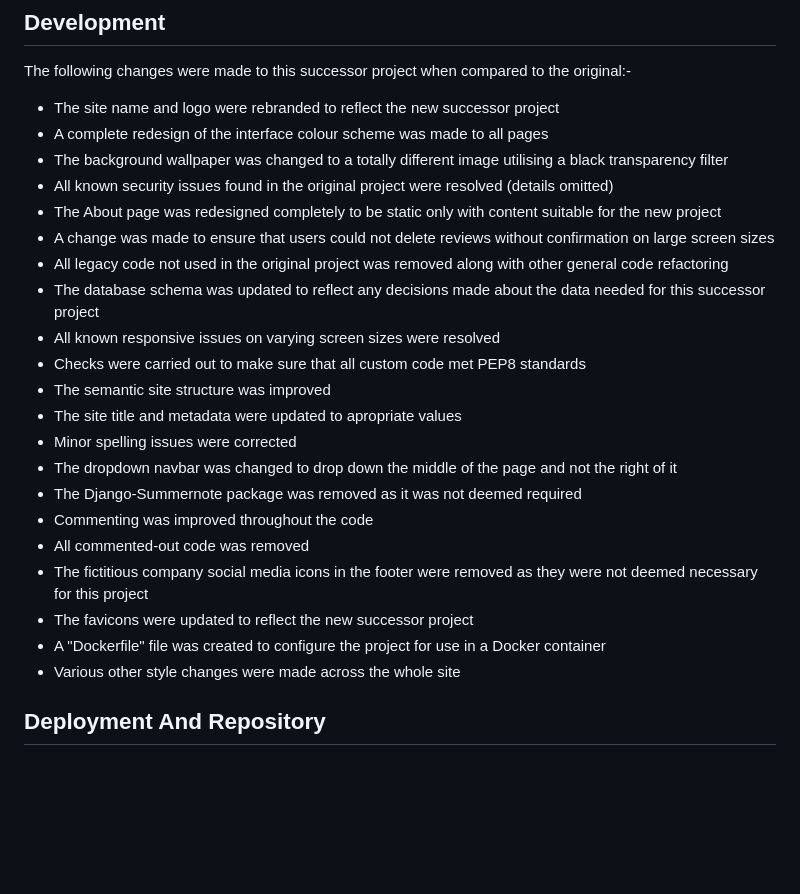
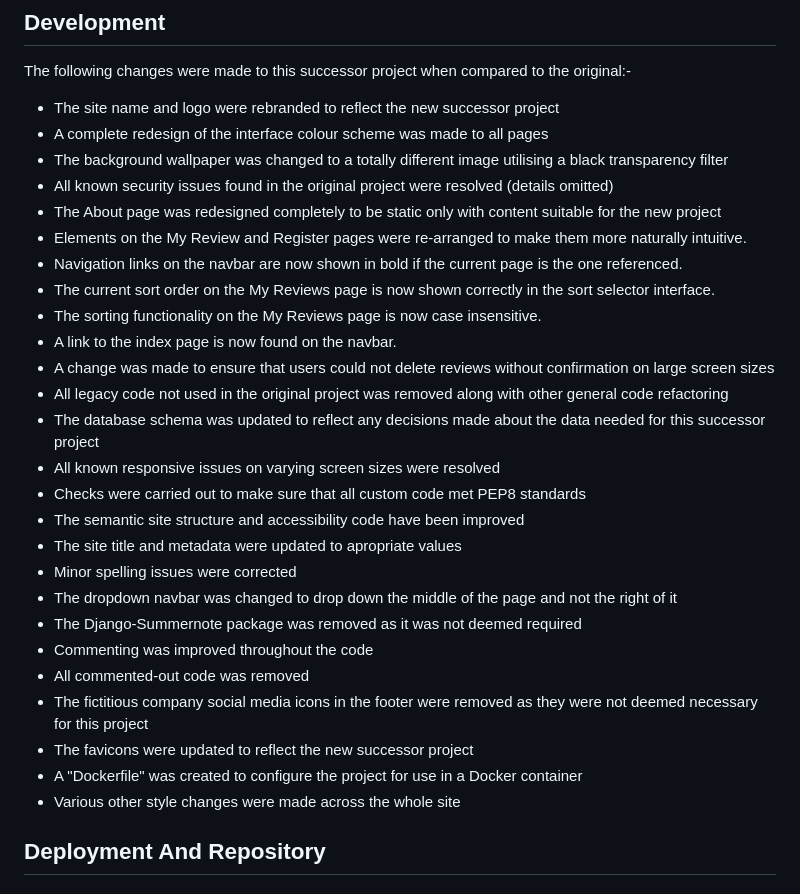
Before and after one commit to CyberArchitect777/byte-2-eat-extra-helping, a Markdown page: README.md, the part around the change. Drawn GitHub-style; blank space fills up the shorter version.

Commit message:
docs: update Development section of README.md

```diff
--- a/README.md
+++ b/README.md
@@ -16,12 +16,17 @@ The following changes were made to this successor project when compared to the o
 - The background wallpaper was changed to a totally different image utilising a black transparency filter
 - All known security issues found in the original project were resolved (details omitted)
 - The About page was redesigned completely to be static only with content suitable for the new project
+- Elements on the My Review and Register pages were re-arranged to make them more naturally intuitive.
+- Navigation links on the navbar are now shown in bold if the current page is the one referenced.
+- The current sort order on the My Reviews page is now shown correctly in the sort selector interface.
+- The sorting functionality on the My Reviews page is now case insensitive.
+- A link to the index page is now found on the navbar.
 - A change was made to ensure that users could not delete reviews without confirmation on large screen sizes
 - All legacy code not used in the original project was removed along with other general code refactoring
 - The database schema was updated to reflect any decisions made about the data needed for this successor project
 - All known responsive issues on varying screen sizes were resolved
 - Checks were carried out to make sure that all custom code met PEP8 standards
-- The semantic site structure was improved
+- The semantic site structure and accessibility code have been improved
 - The site title and metadata were updated to apropriate values
 - Minor spelling issues were corrected
 - The dropdown navbar was changed to drop down the middle of the page and not the right of it
@@ -30,7 +35,7 @@ The following changes were made to this successor project when compared to the o
 - All commented-out code was removed
 - The fictitious company social media icons in the footer were removed as they were not deemed necessary for this project
 - The favicons were updated to reflect the new successor project
-- A "Dockerfile" file was created to configure the project for use in a Docker container
+- A "Dockerfile" was created to configure the project for use in a Docker container
 - Various other style changes were made across the whole site
 
 ## Deployment And Repository
```
